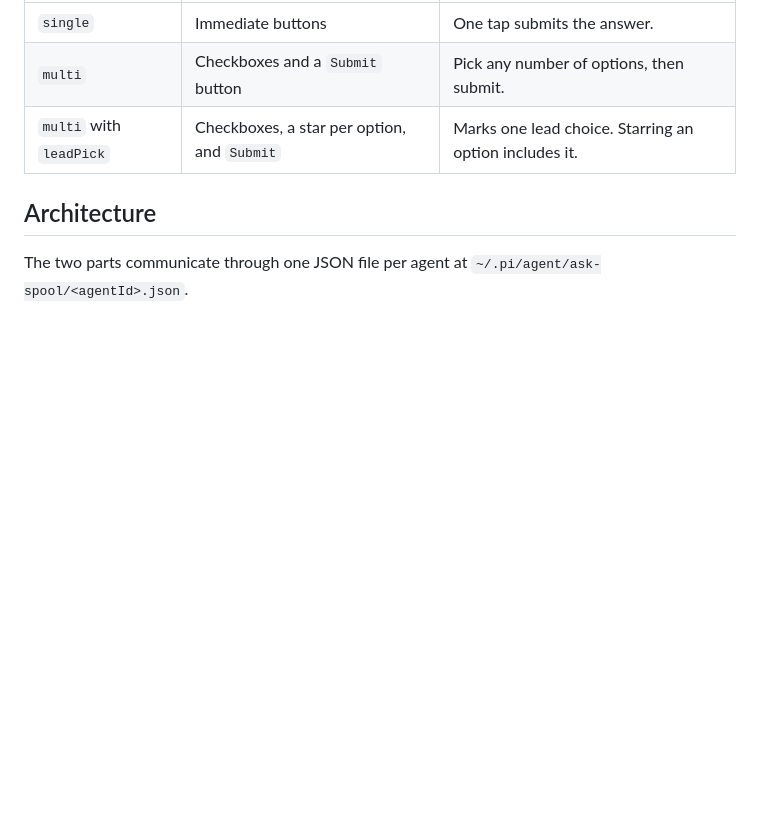
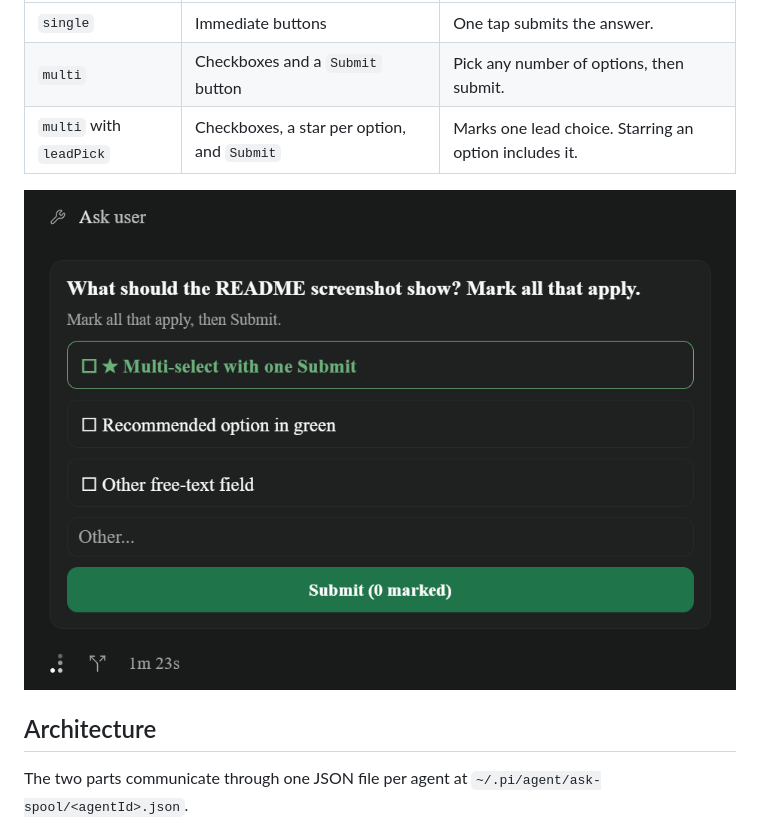
Before and after one commit to bitbutter/paseo-plugin-ask, a Markdown page: README.md, the part around the change. GitHub-like rendering; pictures changed too: assets/demo-multi.png (added); blank space fills up the shorter version.

Commit message:
README: multi-select demo screenshot

```diff
--- a/README.md
+++ b/README.md
@@ -21,6 +21,8 @@ Every card includes an `Other` free-text field. One option may set `recommended:
 | `single` | Immediate buttons | One tap submits the answer. |
 | `multi` | Checkboxes and a `Submit` button | Pick any number of options, then submit. |
 | `multi` with `leadPick` | Checkboxes, a star per option, and `Submit` | Marks one lead choice. Starring an option includes it. |
+
+![A multi-select question card with a recommended option](assets/demo-multi.png)
 
 ## Architecture
 
```
